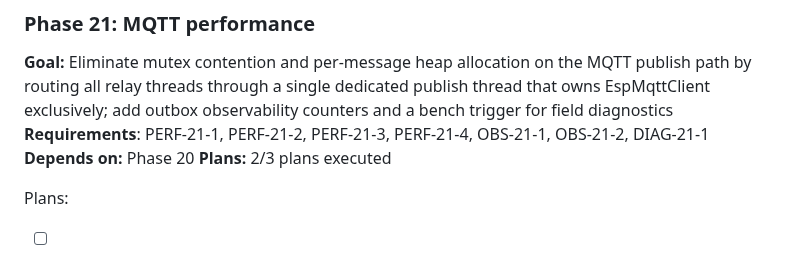
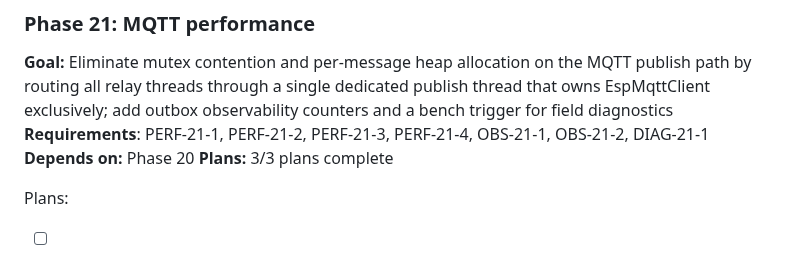
Before and after one commit to bharrisau/esp32-gnssmqtt, a Markdown page: .planning/ROADMAP.md, the part around the change. Drawn GitHub-style.

```diff
--- a/.planning/ROADMAP.md
+++ b/.planning/ROADMAP.md
@@ -200,7 +200,7 @@ Plans:
 **Goal:** Eliminate mutex contention and per-message heap allocation on the MQTT publish path by routing all relay threads through a single dedicated publish thread that owns EspMqttClient exclusively; add outbox observability counters and a bench trigger for field diagnostics
 **Requirements**: PERF-21-1, PERF-21-2, PERF-21-3, PERF-21-4, OBS-21-1, OBS-21-2, DIAG-21-1
 **Depends on:** Phase 20
-**Plans:** 2/3 plans executed
+**Plans:** 3/3 plans complete
 
 Plans:
 - [ ] 21-01-PLAN.md — MqttMessage enum, publish_thread, MQTT_ENQUEUE_ERRORS + MQTT_OUTBOX_DROPS atomics, bytes crate
```
Also changed, not shown: .planning/STATE.md (+10 -6 lines), 1 other file.
